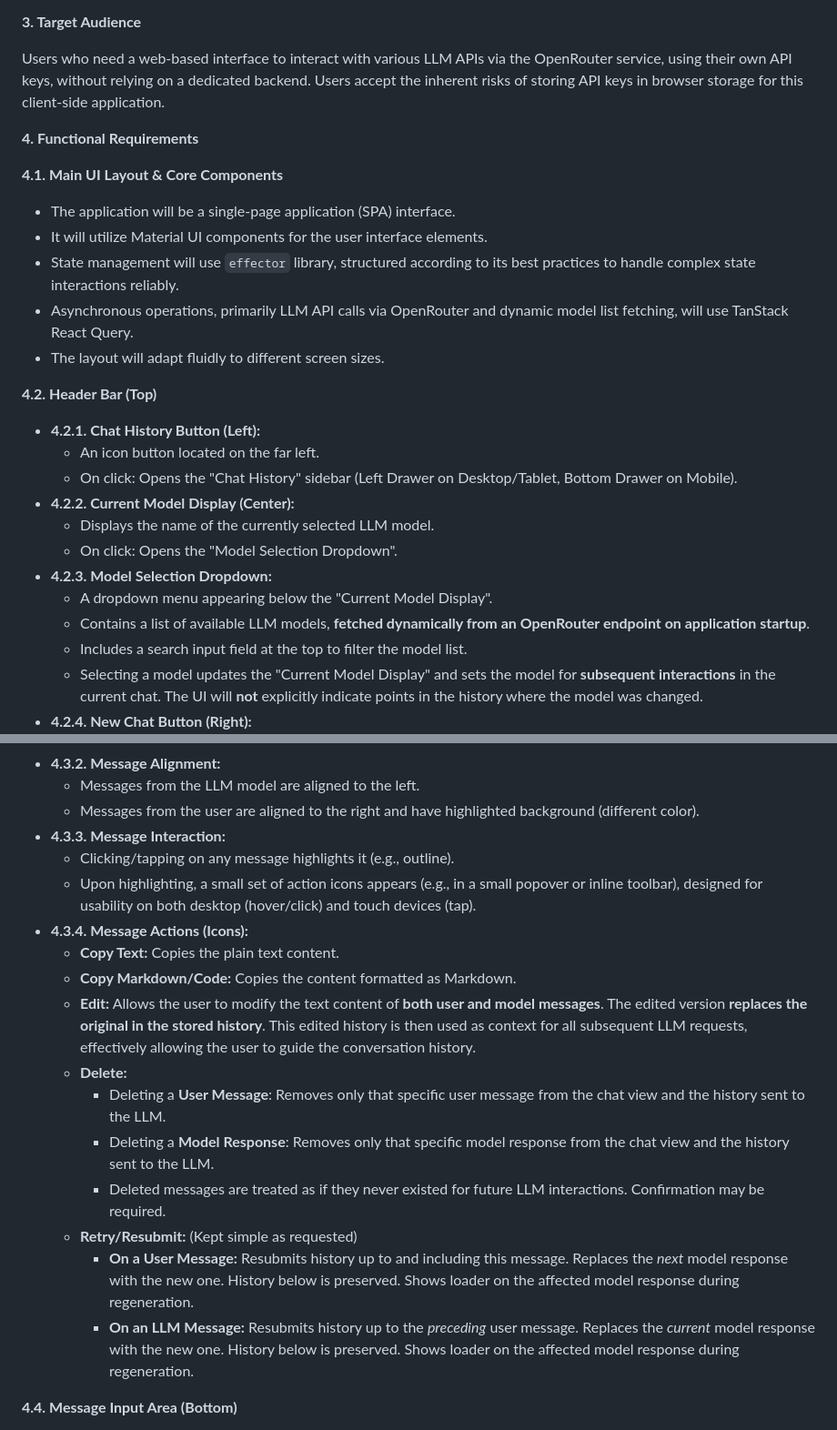
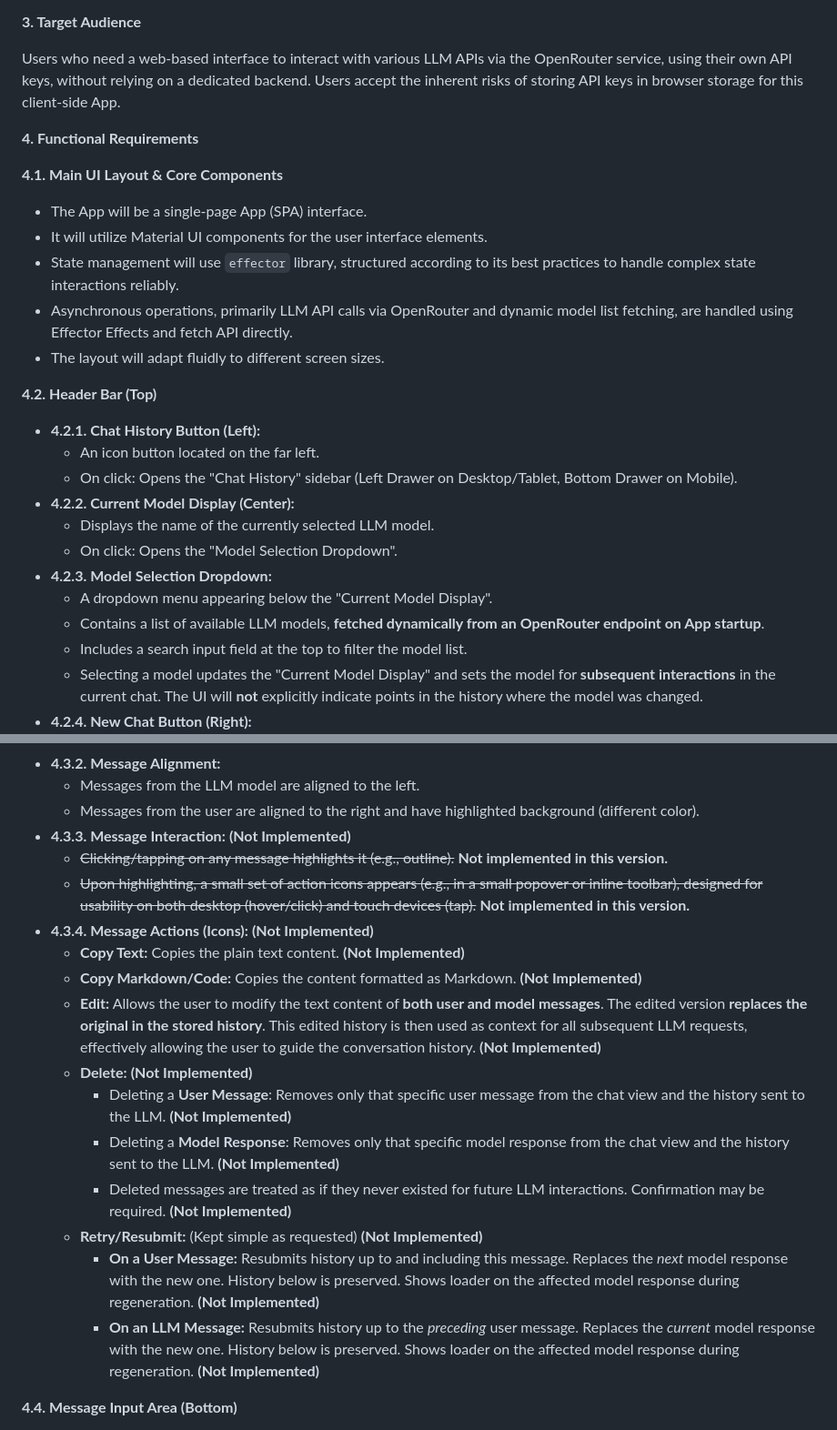
Before and after one commit to doasync/doasync.github.io, a Markdown page: PRD.md, 2 parts joined by grey strips. Shown at 91% size. Rendered like a GitHub page.

```diff
--- a/PRD.md
+++ b/PRD.md
@@ -21,16 +21,16 @@ This document outlines the requirements for a static, adaptive web application d
 
 **3. Target Audience**
 
-Users who need a web-based interface to interact with various LLM APIs via the OpenRouter service, using their own API keys, without relying on a dedicated backend. Users accept the inherent risks of storing API keys in browser storage for this client-side application.
+Users who need a web-based interface to interact with various LLM APIs via the OpenRouter service, using their own API keys, without relying on a dedicated backend. Users accept the inherent risks of storing API keys in browser storage for this client-side App.
 
 **4. Functional Requirements**
 
 **4.1. Main UI Layout & Core Components**
 
-*   The application will be a single-page application (SPA) interface.
+*   The App will be a single-page App (SPA) interface.
 *   It will utilize Material UI components for the user interface elements.
 *   State management will use `effector` library, structured according to its best practices to handle complex state interactions reliably.
-*   Asynchronous operations, primarily LLM API calls via OpenRouter and dynamic model list fetching, will use TanStack React Query.
+*   Asynchronous operations, primarily LLM API calls via OpenRouter and dynamic model list fetching, are handled using Effector Effects and fetch API directly.
 *   The layout will adapt fluidly to different screen sizes.
 
 **4.2. Header Bar (Top)**
@@ -43,7 +43,7 @@ Users who need a web-based interface to interact with various LLM APIs via the O
     *   On click: Opens the "Model Selection Dropdown".
 *   **4.2.3. Model Selection Dropdown:**
     *   A dropdown menu appearing below the "Current Model Display".
-    *   Contains a list of available LLM models, **fetched dynamically from an OpenRouter endpoint on application startup**.
+    *   Contains a list of available LLM models, **fetched dynamically from an OpenRouter endpoint on App startup**.
     *   Includes a search input field at the top to filter the model list.
     *   Selecting a model updates the "Current Model Display" and sets the model for **subsequent interactions** in the current chat. The UI will **not** explicitly indicate points in the history where the model was changed.
 *   **4.2.4. New Chat Button (Right):**
@@ -62,20 +62,20 @@ Users who need a web-based interface to interact with various LLM APIs via the O
 *   **4.3.2. Message Alignment:**
     *   Messages from the LLM model are aligned to the left.
     *   Messages from the user are aligned to the right and have highlighted background (different color).
-*   **4.3.3. Message Interaction:**
-    *   Clicking/tapping on any message highlights it (e.g., outline).
-    *   Upon highlighting, a small set of action icons appears (e.g., in a small popover or inline toolbar), designed for usability on both desktop (hover/click) and touch devices (tap).
-*   **4.3.4. Message Actions (Icons):**
-    *   **Copy Text:** Copies the plain text content.
-    *   **Copy Markdown/Code:** Copies the content formatted as Markdown.
-    *   **Edit:** Allows the user to modify the text content of **both user and model messages**. The edited version **replaces the original in the stored history**. This edited history is then used as context for all subsequent LLM requests, effectively allowing the user to guide the conversation history.
-    *   **Delete:**
-        *   Deleting a **User Message**: Removes only that specific user message from the chat view and the history sent to the LLM.
-        *   Deleting a **Model Response**: Removes only that specific model response from the chat view and the history sent to the LLM.
-        *   Deleted messages are treated as if they never existed for future LLM interactions. Confirmation may be required.
-    *   **Retry/Resubmit:** (Kept simple as requested)
-        *   **On a User Message:** Resubmits history up to and including this message. Replaces the *next* model response with the new one. History below is preserved. Shows loader on the affected model response during regeneration.
-        *   **On an LLM Message:** Resubmits history up to the *preceding* user message. Replaces the *current* model response with the new one. History below is preserved. Shows loader on the affected model response during regeneration.
+*   **4.3.3. Message Interaction:** **(Not Implemented)**
+    *   ~~Clicking/tapping on any message highlights it (e.g., outline).~~ **Not implemented in this version.**
+    *   ~~Upon highlighting, a small set of action icons appears (e.g., in a small popover or inline toolbar), designed for usability on both desktop (hover/click) and touch devices (tap).~~ **Not implemented in this version.**
+*   **4.3.4. Message Actions (Icons):** **(Not Implemented)**
+    *   **Copy Text:** Copies the plain text content. **(Not Implemented)**
+    *   **Copy Markdown/Code:** Copies the content formatted as Markdown. **(Not Implemented)**
+    *   **Edit:** Allows the user to modify the text content of **both user and model messages**. The edited version **replaces the original in the stored history**. This edited history is then used as context for all subsequent LLM requests, effectively allowing the user to guide the conversation history. **(Not Implemented)**
+    *   **Delete:** **(Not Implemented)**
+        *   Deleting a **User Message**: Removes only that specific user message from the chat view and the history sent to the LLM. **(Not Implemented)**
+        *   Deleting a **Model Response**: Removes only that specific model response from the chat view and the history sent to the LLM. **(Not Implemented)**
+        *   Deleted messages are treated as if they never existed for future LLM interactions. Confirmation may be required. **(Not Implemented)**
+    *   **Retry/Resubmit:** (Kept simple as requested) **(Not Implemented)**
+        *   **On a User Message:** Resubmits history up to and including this message. Replaces the *next* model response with the new one. History below is preserved. Shows loader on the affected model response during regeneration. **(Not Implemented)**
+        *   **On an LLM Message:** Resubmits history up to the *preceding* user message. Replaces the *current* model response with the new one. History below is preserved. Shows loader on the affected model response during regeneration. **(Not Implemented)**
 
 **4.4. Message Input Area (Bottom)**
 
```
Also changed, not shown: other parts of PRD.md (+34 -30 lines), PLAN.md (+17 -19 lines), prompts/roo.md (+12 -4 lines).
